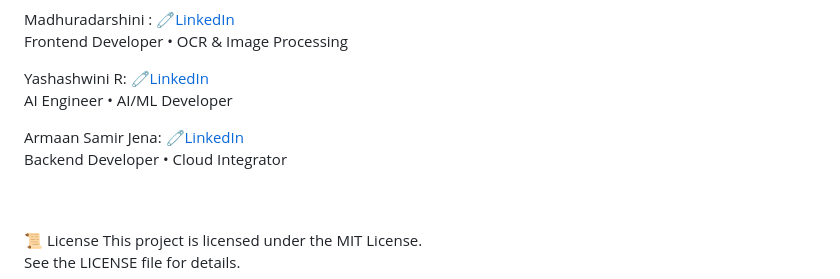
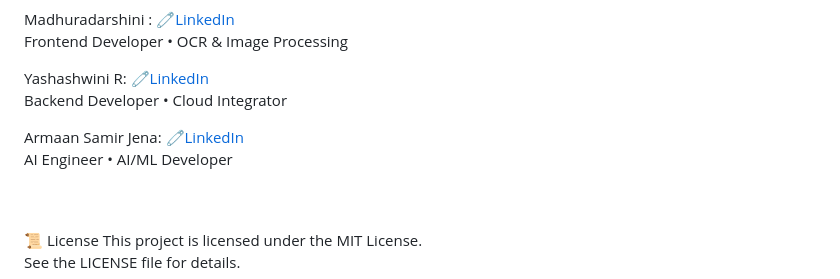
Before and after one commit to madhuradarshinirm/Sanjeevani, a Markdown page: README.md, the part around the change. Rendered like a GitHub page.

```diff
--- a/README.md
+++ b/README.md
@@ -98,11 +98,10 @@ Madhuradarshini : [🧷LinkedIn](http://www.linkedin.com/in/madhuradarshinirm)
 <br> Frontend Developer • OCR & Image Processing
 
 Yashashwini R:  [🧷LinkedIn](https://www.linkedin.com/in/yashaswini-r-39a127325)
-<br> AI Engineer • AI/ML Developer
+<br> Backend Developer • Cloud Integrator
 
 Armaan Samir Jena:  [🧷LinkedIn](http://www.linkedin.com/in/jena-armaan)
-<br> Backend Developer • Cloud Integrator
-
+<br> AI Engineer • AI/ML Developer
 
 <br><br>
 📜 License
```
